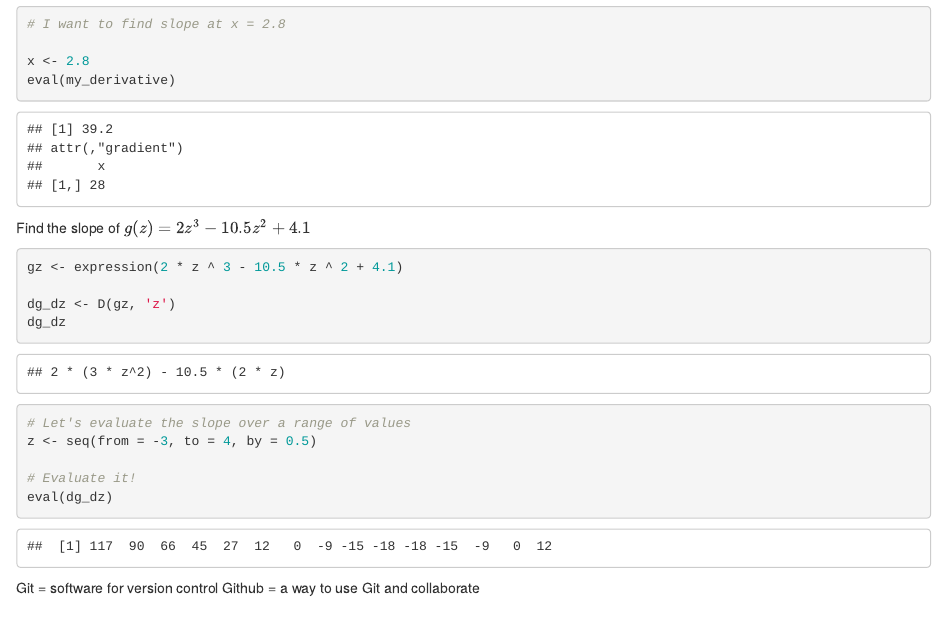
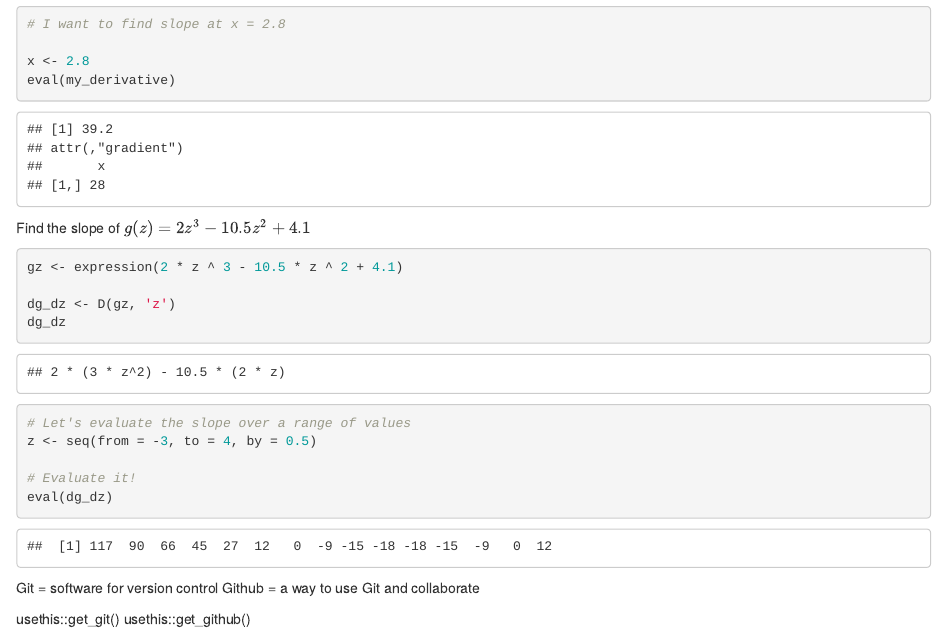
Before and after one commit to michellelam777/eds212_day2_part1, an R Markdown document (part1.Rmd): the page in a window 1100 px wide, from 600 px down. Rendered offline with R 4.5, knitr and Pandoc, with nearby package versions.

Commit message:
Adding commands for use this for git and github

```diff
--- a/part1.Rmd
+++ b/part1.Rmd
@@ -46,3 +46,6 @@ eval(dg_dz)
 
 Git = software for version control
 Github = a way to use Git and collaborate
+
+usethis::get_git()
+usethis::get_github()
```
